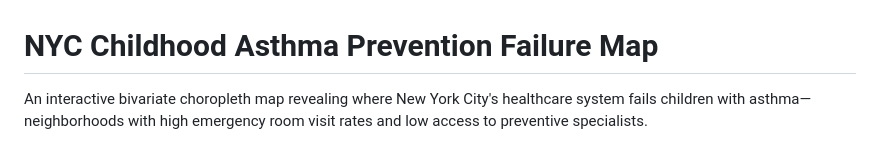
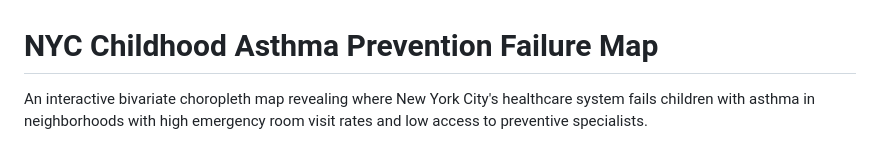
Before and after one commit to yoelplutchok/nyc-asthma-failure-map, a Markdown page: README.md, the part around the change printed below. GitHub-like rendering.

Commit message:
Fix minor grammatical issues in README.md

```diff
--- a/README.md
+++ b/README.md
@@ -1,6 +1,6 @@
 # NYC Childhood Asthma Prevention Failure Map
 
-An interactive bivariate choropleth map revealing where New York City's healthcare system fails children with asthma—neighborhoods with high emergency room visit rates and low access to preventive specialists.
+An interactive bivariate choropleth map revealing where New York City's healthcare system fails children with asthma in neighborhoods with high emergency room visit rates and low access to preventive specialists.
 
 ![Map Screenshot](docs/screenshot.png)
 
```
Also changed, not shown: other parts of README.md (+2 -2 lines).
